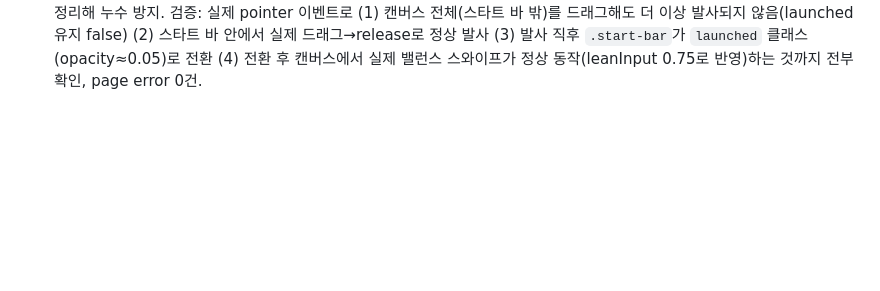
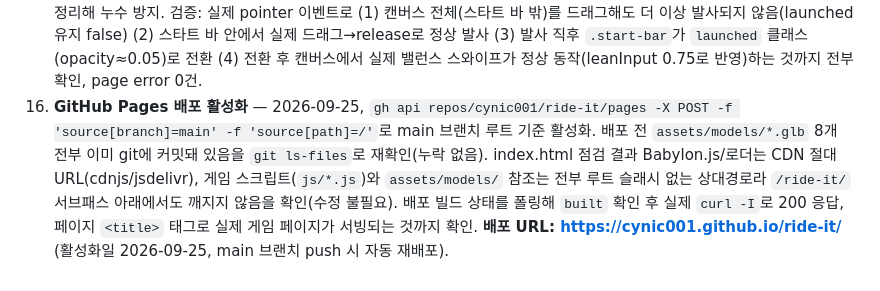
Before and after one commit to cynic001/ride-it, a Markdown page: 개발기록.md, the part around the change. Drawn GitHub-style; blank space fills up the shorter version.

Commit message:
개발기록: GitHub Pages 배포 정보 기록
Co-Authored-By: Claude Sonnet 5 <noreply@anthropic.com>

```diff
--- a/개발기록.md
+++ b/개발기록.md
@@ -307,3 +307,12 @@ roller-coaster-game/
     더 이상 발사되지 않음(launched 유지 false) (2) 스타트 바 안에서 실제 드래그→release로 정상 발사
     (3) 발사 직후 `.start-bar`가 `launched` 클래스(opacity≈0.05)로 전환 (4) 전환 후 캔버스에서 실제
     밸런스 스와이프가 정상 동작(leanInput 0.75로 반영)하는 것까지 전부 확인, page error 0건.
+16. **GitHub Pages 배포 활성화** — 2026-09-25, `gh api repos/cynic001/ride-it/pages -X POST -f
+    'source[branch]=main' -f 'source[path]=/'`로 main 브랜치 루트 기준 활성화. 배포 전
+    `assets/models/*.glb` 8개 전부 이미 git에 커밋돼 있음을 `git ls-files`로 재확인(누락 없음).
+    index.html 점검 결과 Babylon.js/로더는 CDN 절대 URL(cdnjs/jsdelivr), 게임 스크립트(`js/*.js`)와
+    `assets/models/` 참조는 전부 루트 슬래시 없는 상대경로라 `/ride-it/` 서브패스 아래에서도 깨지지
+    않음을 확인(수정 불필요). 배포 빌드 상태를 폴링해 `built` 확인 후 실제 `curl -I`로 200 응답,
+    페이지 `<title>` 태그로 실제 게임 페이지가 서빙되는 것까지 확인.
+    **배포 URL: https://cynic001.github.io/ride-it/** (활성화일 2026-09-25, main 브랜치 push 시
+    자동 재배포).
```
